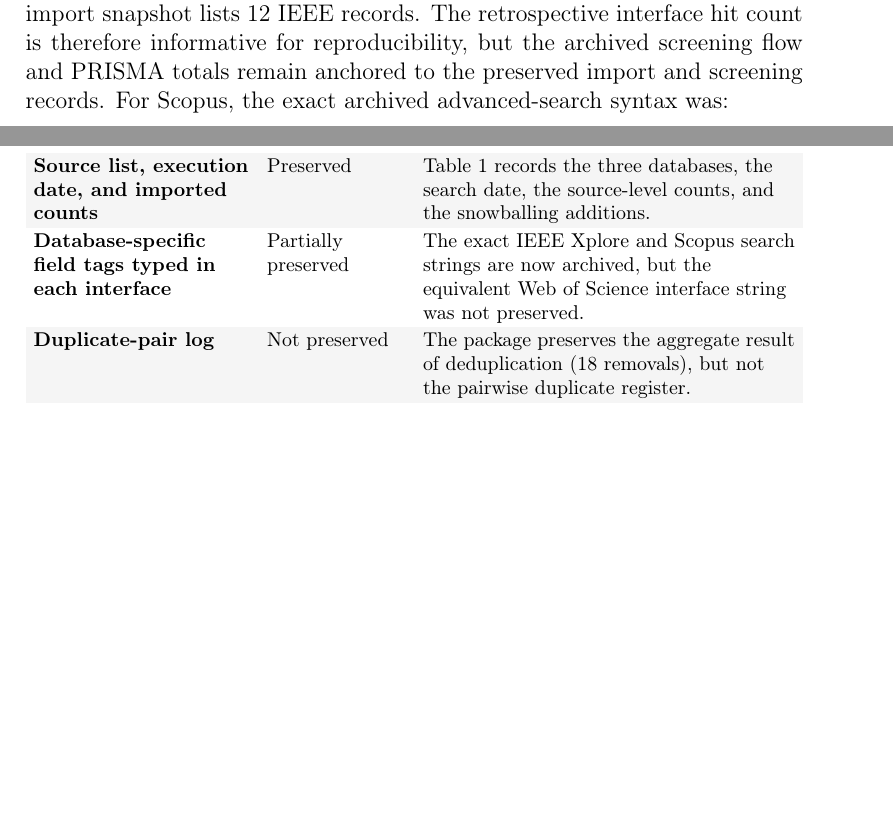
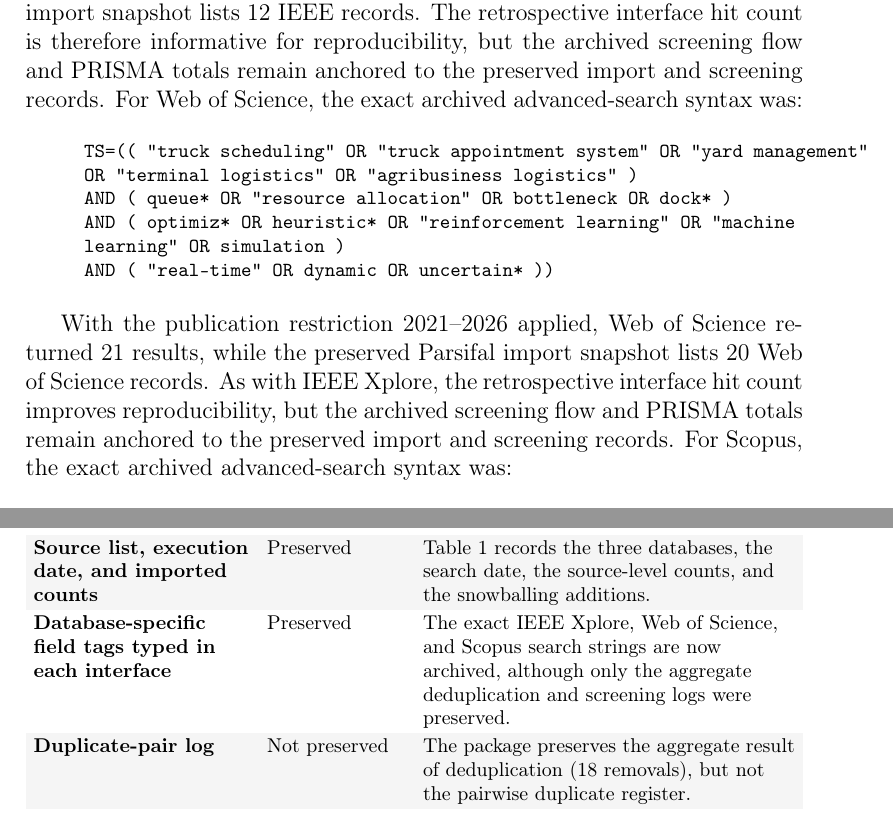
Before and after one commit to PequiFlux/truck-resource-orchestration-slr, a LaTeX paper (main.tex): two parts of pages 5 and 15 of 22 before the commit and two parts of pages 4 and 17 of 24 after it, joined at a grey line, cut so that both start at the same text, the shorter picture padded with empty space. Compiled offline with pdfLaTeX.

Commit message:
Record exact Web of Science search string

```diff
--- a/main.tex
+++ b/main.tex
@@ -145,7 +145,19 @@ AND ( optimiz* OR heuristic* OR "reinforcement learning" OR "machine learning" O
 AND ( "real-time" OR dynamic OR uncertain* )
 \end{quote}
 
-IEEE Xplore showed 13 results for this query, while the preserved Parsifal import snapshot lists 12 IEEE records. The retrospective interface hit count is therefore informative for reproducibility, but the archived screening flow and PRISMA totals remain anchored to the preserved import and screening records. For Scopus, the exact archived advanced-search syntax was:
+IEEE Xplore showed 13 results for this query, while the preserved Parsifal import snapshot lists 12 IEEE records. The retrospective interface hit count is therefore informative for reproducibility, but the archived screening flow and PRISMA totals remain anchored to the preserved import and screening records. For Web of Science, the exact archived advanced-search syntax was:
+
+\begin{quote}
+\footnotesize
+\ttfamily
+TS=(( "truck scheduling" OR "truck appointment system" OR "yard management"\\
+OR "terminal logistics" OR "agribusiness logistics" )\\
+AND ( queue* OR "resource allocation" OR bottleneck OR dock* )\\
+AND ( optimiz* OR heuristic* OR "reinforcement learning" OR "machine learning" OR simulation )\\
+AND ( "real-time" OR dynamic OR uncertain* ))
+\end{quote}
+
+With the publication restriction 2021--2026 applied, Web of Science returned 21 results, while the preserved Parsifal import snapshot lists 20 Web of Science records. As with IEEE Xplore, the retrospective interface hit count improves reproducibility, but the archived screening flow and PRISMA totals remain anchored to the preserved import and screening records. For Scopus, the exact archived advanced-search syntax was:
 
 \begin{quote}
 \footnotesize
@@ -293,7 +305,7 @@ Methodologically, the review has limitations. Most importantly, 13 of the 42 pos
 \textbf{Artifact} & \textbf{Status} & \textbf{Current evidence in the package} \\
 Core Boolean query & Preserved & Reported in Section 2.1 and companion audit notes. \\
 Source list, execution date, and imported counts & Preserved & Table~\ref{tab:search-audit} records the three databases, the search date, the source-level counts, and the snowballing additions. \\
-Database-specific field tags typed in each interface & Partially preserved & The exact IEEE Xplore and Scopus search strings are now archived, but the equivalent Web of Science interface string was not preserved. \\
+Database-specific field tags typed in each interface & Preserved & The exact IEEE Xplore, Web of Science, and Scopus search strings are now archived, although only the aggregate deduplication and screening logs were preserved. \\
 Duplicate-pair log & Not preserved & The package preserves the aggregate result of deduplication (18 removals), but not the pairwise duplicate register. \\
 Final retained-corpus list & Preserved & Appendix~\ref{app:included} enumerates the 34 included studies. \\
 Full extraction spreadsheet & Preserved & The manuscript package includes \texttt{data\_extraction.xls}. \\
```
Also changed, not shown: supplementary/docs/review_audit_trail.md (+14 -3 lines), main.pdf, main.tex (4 more changed lines).
